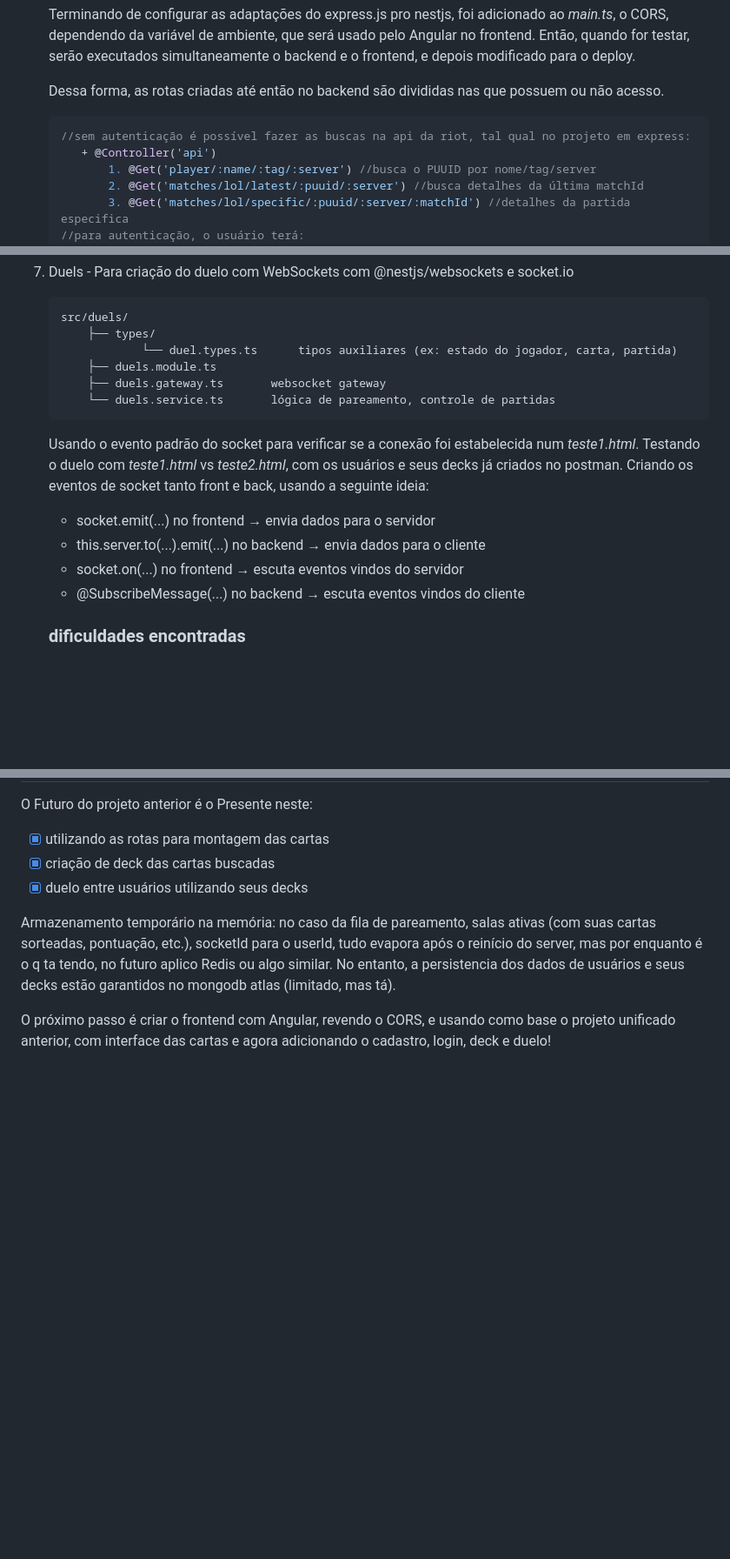
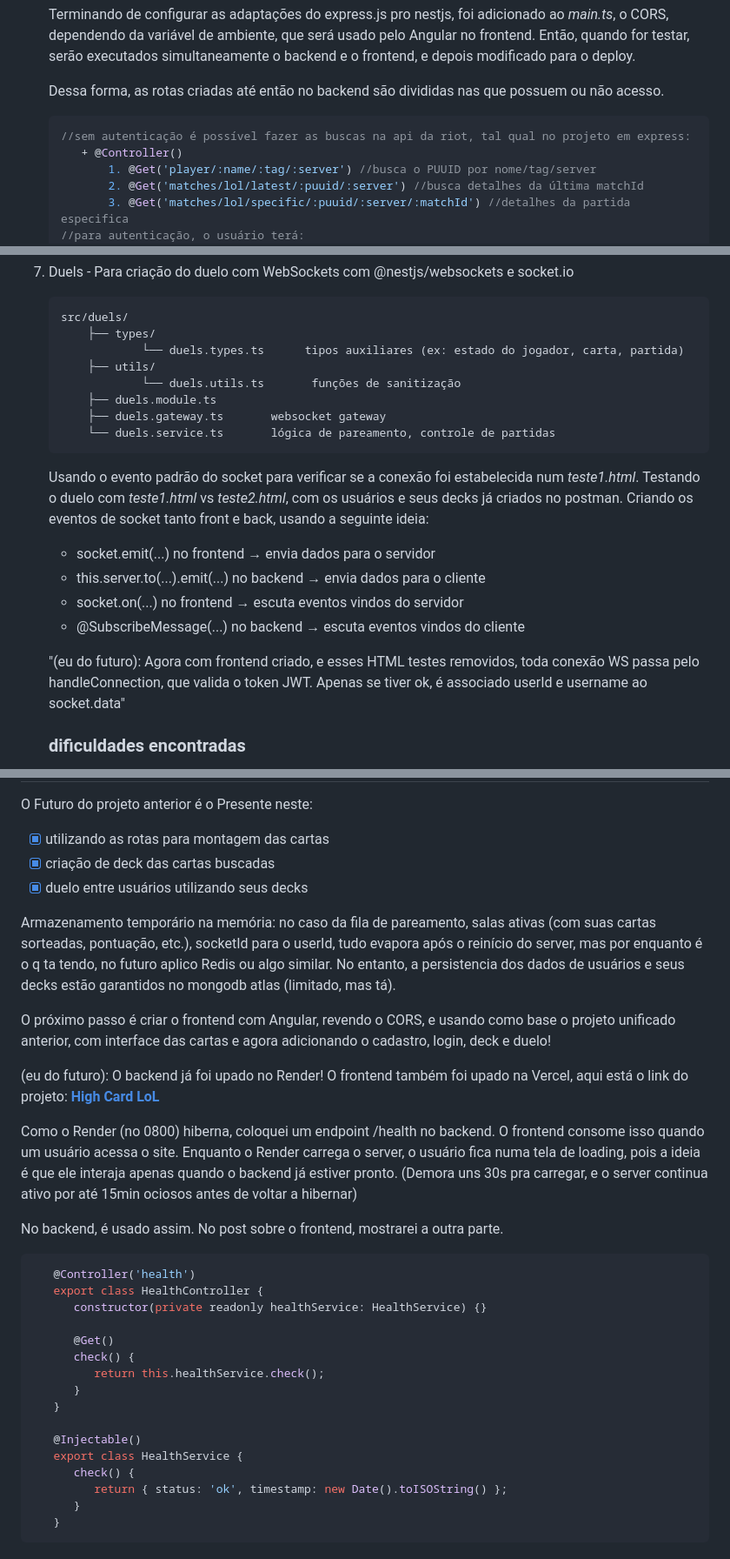
Before and after one commit to martinsevandro/martinsevandro.github.io, a Markdown page: src/posts/third-post.md, 3 parts joined by grey strips. Shown: that part at 87% size. Rendered like a GitHub page; blank space fills up the shorter version.

```diff
--- a/src/posts/third-post.md
+++ b/src/posts/third-post.md
@@ -196,9 +194,9 @@ Caso o jogador que desconectou estivesse perdendo, o jogador remanescente recebe
     Terminando de configurar as adaptações do express.js pro nestjs, foi adicionado ao _main.ts_, o CORS, dependendo da variável de ambiente, que será usado pelo Angular no frontend. Então, quando for testar, serão executados simultaneamente o backend e o frontend, e depois modificado para o deploy.
 
     Dessa forma, as rotas criadas até então no backend são divididas nas que possuem ou não acesso.
-    ~~~js
+    ~~~ts
     //sem autenticação é possível fazer as buscas na api da riot, tal qual no projeto em express:
-       + @Controller('api')
+       + @Controller()
            1. @Get('player/:name/:tag/:server') //busca o PUUID por nome/tag/server
            2. @Get('matches/lol/latest/:puuid/:server') //busca detalhes da última matchId
            3. @Get('matches/lol/specific/:puuid/:server/:matchId') //detalhes da partida especifica
@@ -217,7 +215,9 @@ Caso o jogador que desconectou estivesse perdendo, o jogador remanescente recebe
     ~~~text
     src/duels/
         ├── types/
-                └── duel.types.ts      tipos auxiliares (ex: estado do jogador, carta, partida)
+                └── duels.types.ts      tipos auxiliares (ex: estado do jogador, carta, partida)
+        ├── utils/
+                └── duels.utils.ts       funções de sanitização
         ├── duels.module.ts
         ├── duels.gateway.ts       websocket gateway
         └── duels.service.ts       lógica de pareamento, controle de partidas
@@ -229,6 +229,9 @@ Caso o jogador que desconectou estivesse perdendo, o jogador remanescente recebe
       - this.server.to(...).emit(...) no backend → envia dados para o cliente
       - socket.on(...) no frontend → escuta eventos vindos do servidor
       - @SubscribeMessage(...) no backend → escuta eventos vindos do cliente
+
+
+    "(eu do futuro): Agora com frontend criado, e esses HTML testes removidos, toda conexão WS passa pelo handleConnection, que valida o token JWT. Apenas se tiver ok, é associado userId e username ao socket.data"
 
    ### dificuldades encontradas
       * usuário access-token é notificado que saiu da fila mesmo sem estar na fila.
@@ -286,3 +379,28 @@ O Futuro do projeto anterior é o Presente neste:
 Armazenamento temporário na memória: no caso da fila de pareamento, salas ativas (com suas cartas sorteadas, pontuação, etc.), socketId para o userId, tudo evapora após o reinício do server, mas por enquanto é o q ta tendo, no futuro aplico Redis ou algo similar. No entanto, a persistencia dos dados de usuários e seus decks estão garantidos no mongodb atlas (limitado, mas tá).
 
 O próximo passo é criar o frontend com Angular, revendo o CORS, e usando como base o projeto unificado anterior, com interface das cartas e agora adicionando o cadastro, login, deck e duelo!
+
+(eu do futuro): O backend já foi upado no Render! O frontend também foi upado na Vercel, aqui está o link do projeto: [**High Card LoL**](https://high-card-lol.vercel.app/)
+
+   Como o Render (no 0800) hiberna, coloquei um endpoint /health no backend. O frontend consome isso quando um usuário acessa o site. Enquanto o Render carrega o server, o usuário fica numa tela de loading, pois a ideia é que ele interaja apenas quando o backend já estiver pronto. (Demora uns 30s pra carregar, e o server continua ativo por até 15min ociosos antes de voltar a hibernar)
+
+   No backend, é usado assim. No post sobre o frontend, mostrarei a outra parte.
+
+   ~~~ts
+      @Controller('health')
+      export class HealthController {
+         constructor(private readonly healthService: HealthService) {}
+
+         @Get()
+         check() {
+            return this.healthService.check();
+         }
+      }
+
+      @Injectable()
+      export class HealthService {
+         check() {
+            return { status: 'ok', timestamp: new Date().toISOString() };
+         }
+      }
+   ~~~
```
Also changed, not shown: other parts of src/posts/third-post.md (+140 -52 lines).
